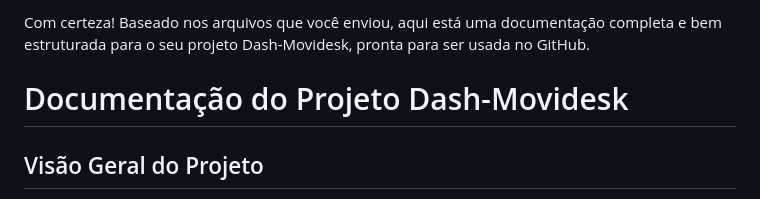
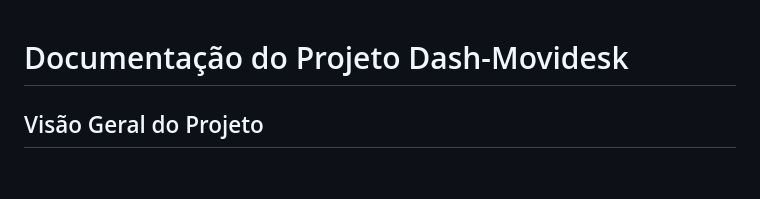
Before and after one commit to rafaelinacio-lab/Dash-Movidesk, a Markdown page: README.md, the part around the change. GitHub-like rendering; blank space fills up the shorter version.

```diff
--- a/README.md
+++ b/README.md
@@ -1,5 +1,3 @@
-Com certeza\! Baseado nos arquivos que você enviou, aqui está uma documentação completa e bem estruturada para o seu projeto Dash-Movidesk, pronta para ser usada no GitHub.
-
 # Documentação do Projeto Dash-Movidesk
 
 ## Visão Geral do Projeto
```
